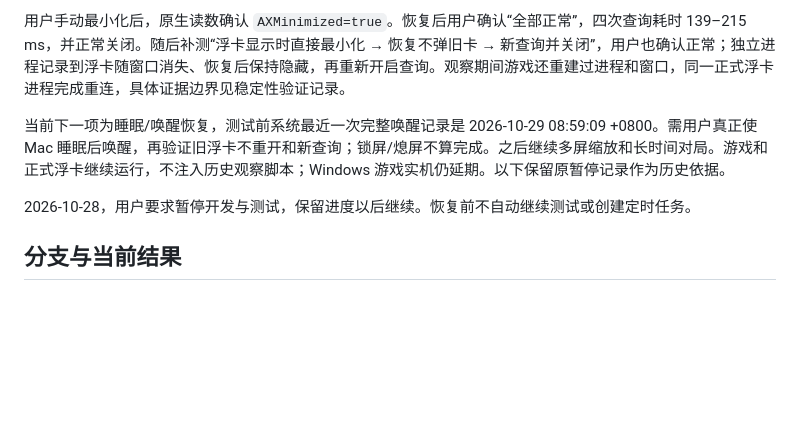
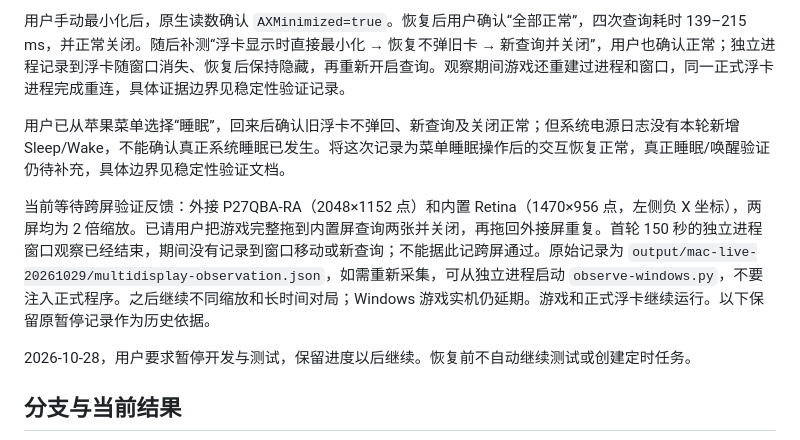
Before and after one commit to airhunter/PTCGLens, a Markdown page: docs/resume-macos.md, the part around the change. GitHub-like rendering; blank space fills up the shorter version.

Commit message:
docs(macos): 记录菜单睡眠恢复与系统睡眠待证实状态

```diff
--- a/docs/resume-macos.md
+++ b/docs/resume-macos.md
@@ -4,7 +4,9 @@
 
 用户手动最小化后，原生读数确认 `AXMinimized=true`。恢复后用户确认“全部正常”，四次查询耗时 139–215 ms，并正常关闭。随后补测“浮卡显示时直接最小化 → 恢复不弹旧卡 → 新查询并关闭”，用户也确认正常；独立进程记录到浮卡随窗口消失、恢复后保持隐藏，再重新开启查询。观察期间游戏还重建过进程和窗口，同一正式浮卡进程完成重连，具体证据边界见稳定性验证记录。
 
-当前下一项为睡眠/唤醒恢复，测试前系统最近一次完整唤醒记录是 2026-10-29 08:59:09 +0800。需用户真正使 Mac 睡眠后唤醒，再验证旧浮卡不重开和新查询；锁屏/熄屏不算完成。之后继续多屏缩放和长时间对局。游戏和正式浮卡继续运行，不注入历史观察脚本；Windows 游戏实机仍延期。以下保留原暂停记录作为历史依据。
+用户已从苹果菜单选择“睡眠”，回来后确认旧浮卡不弹回、新查询及关闭正常；但系统电源日志没有本轮新增 Sleep/Wake，不能确认真正系统睡眠已发生。将这次记录为菜单睡眠操作后的交互恢复正常，真正睡眠/唤醒验证仍待补充，具体边界见稳定性验证文档。
+
+当前等待跨屏验证反馈：外接 P27QBA-RA（2048×1152 点）和内置 Retina（1470×956 点，左侧负 X 坐标），两屏均为 2 倍缩放。已请用户把游戏完整拖到内置屏查询两张并关闭，再拖回外接屏重复。首轮 150 秒的独立进程窗口观察已经结束，期间没有记录到窗口移动或新查询；不能据此记跨屏通过。原始记录为 `output/mac-live-20261029/multidisplay-observation.json`，如需重新采集，可从独立进程启动 `observe-windows.py`，不要注入正式程序。之后继续不同缩放和长时间对局；Windows 游戏实机仍延期。游戏和正式浮卡继续运行。以下保留原暂停记录作为历史依据。
 
 2026-10-28，用户要求暂停开发与测试，保留进度以后继续。恢复前不自动继续测试或创建定时任务。
 
```
Also changed, not shown: docs/stability-validation.md (+8 -0 lines).
